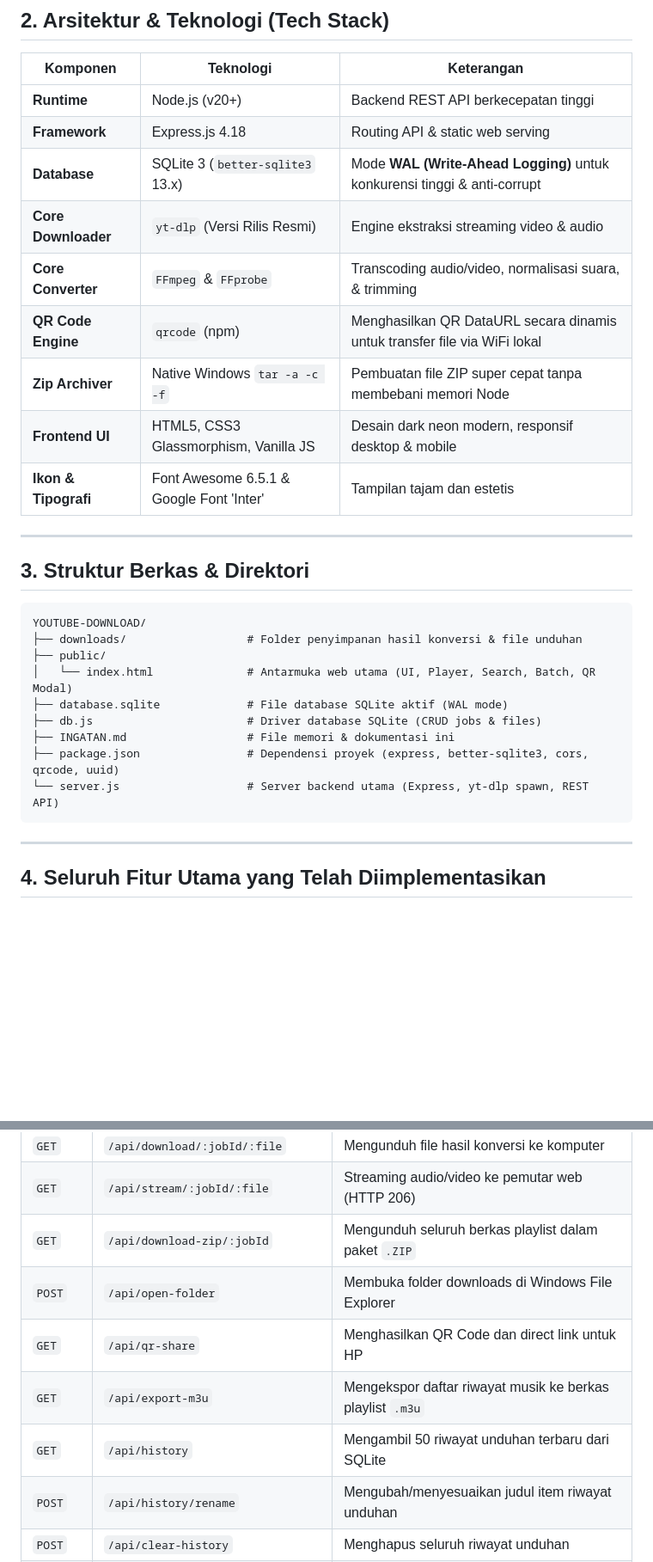
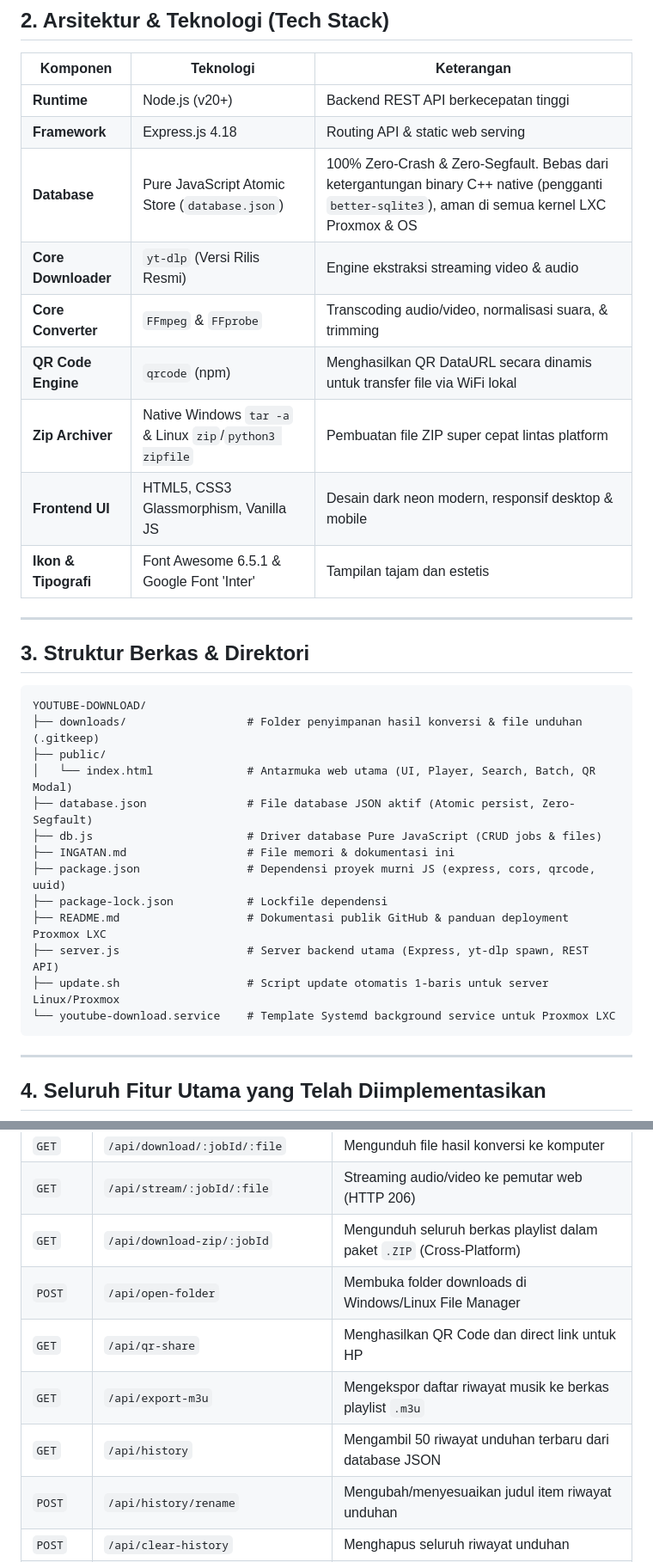
Before and after one commit to kajurtkjsmkbp-hub/youtube-download, a Markdown page: INGATAN.md, 2 parts joined by grey strips. Shown at 86% size. Drawn GitHub-style; blank space fills up the shorter version.

````diff
--- a/INGATAN.md
+++ b/INGATAN.md
@@ -23,11 +24,11 @@
 |---|---|---|
 | **Runtime** | Node.js (v20+) | Backend REST API berkecepatan tinggi |
 | **Framework** | Express.js 4.18 | Routing API & static web serving |
-| **Database** | SQLite 3 (`better-sqlite3` 13.x) | Mode **WAL (Write-Ahead Logging)** untuk konkurensi tinggi & anti-corrupt |
+| **Database** | Pure JavaScript Atomic Store (`database.json`) | 100% Zero-Crash & Zero-Segfault. Bebas dari ketergantungan binary C++ native (pengganti `better-sqlite3`), aman di semua kernel LXC Proxmox & OS |
 | **Core Downloader** | `yt-dlp` (Versi Rilis Resmi) | Engine ekstraksi streaming video & audio |
 | **Core Converter** | `FFmpeg` & `FFprobe` | Transcoding audio/video, normalisasi suara, & trimming |
 | **QR Code Engine** | `qrcode` (npm) | Menghasilkan QR DataURL secara dinamis untuk transfer file via WiFi lokal |
-| **Zip Archiver** | Native Windows `tar -a -c -f` | Pembuatan file ZIP super cepat tanpa membebani memori Node |
+| **Zip Archiver** | Native Windows `tar -a` & Linux `zip`/`python3 zipfile` | Pembuatan file ZIP super cepat lintas platform |
 | **Frontend UI** | HTML5, CSS3 Glassmorphism, Vanilla JS | Desain dark neon modern, responsif desktop & mobile |
 | **Ikon & Tipografi**| Font Awesome 6.5.1 & Google Font 'Inter' | Tampilan tajam dan estetis |
 
@@ -37,14 +38,18 @@
 
 ```text
 YOUTUBE-DOWNLOAD/
-├── downloads/                  # Folder penyimpanan hasil konversi & file unduhan
+├── downloads/                  # Folder penyimpanan hasil konversi & file unduhan (.gitkeep)
 ├── public/
 │   └── index.html              # Antarmuka web utama (UI, Player, Search, Batch, QR Modal)
-├── database.sqlite             # File database SQLite aktif (WAL mode)
-├── db.js                       # Driver database SQLite (CRUD jobs & files)
+├── database.json               # File database JSON aktif (Atomic persist, Zero-Segfault)
+├── db.js                       # Driver database Pure JavaScript (CRUD jobs & files)
 ├── INGATAN.md                  # File memori & dokumentasi ini
-├── package.json                # Dependensi proyek (express, better-sqlite3, cors, qrcode, uuid)
-└── server.js                   # Server backend utama (Express, yt-dlp spawn, REST API)
+├── package.json                # Dependensi proyek murni JS (express, cors, qrcode, uuid)
+├── package-lock.json           # Lockfile dependensi
+├── README.md                   # Dokumentasi publik GitHub & panduan deployment Proxmox LXC
+├── server.js                   # Server backend utama (Express, yt-dlp spawn, REST API)
+├── update.sh                   # Script update otomatis 1-baris untuk server Linux/Proxmox
+└── youtube-download.service    # Template Systemd background service untuk Proxmox LXC
 ```
 
 ---
@@ -304,11 +326,11 @@ Untuk menjamin keamanan pemakaian jangka panjang dan bebas blokir IP:
 | `GET` | `/api/batch-files/:jobId` | Mengambil daftar berkas hasil unduhan playlist |
 | `GET` | `/api/download/:jobId/:file`| Mengunduh file hasil konversi ke komputer |
 | `GET` | `/api/stream/:jobId/:file` | Streaming audio/video ke pemutar web (HTTP 206) |
-| `GET` | `/api/download-zip/:jobId` | Mengunduh seluruh berkas playlist dalam paket `.ZIP` |
-| `POST`| `/api/open-folder` | Membuka folder downloads di Windows File Explorer |
+| `GET` | `/api/download-zip/:jobId` | Mengunduh seluruh berkas playlist dalam paket `.ZIP` (Cross-Platform) |
+| `POST`| `/api/open-folder` | Membuka folder downloads di Windows/Linux File Manager |
 | `GET` | `/api/qr-share` | Menghasilkan QR Code dan direct link untuk HP |
 | `GET` | `/api/export-m3u` | Mengekspor daftar riwayat musik ke berkas playlist `.m3u` |
-| `GET` | `/api/history` | Mengambil 50 riwayat unduhan terbaru dari SQLite |
+| `GET` | `/api/history` | Mengambil 50 riwayat unduhan terbaru dari database JSON |
 | `POST`| `/api/history/rename` | Mengubah/menyesuaikan judul item riwayat unduhan |
 | `POST`| `/api/clear-history` | Menghapus seluruh riwayat unduhan |
 | `POST`| `/api/update-engine` | Melakukan update yt-dlp 1-klik ke versi terbaru |
````
Also changed, not shown: other parts of INGATAN.md (+92 -8 lines).
